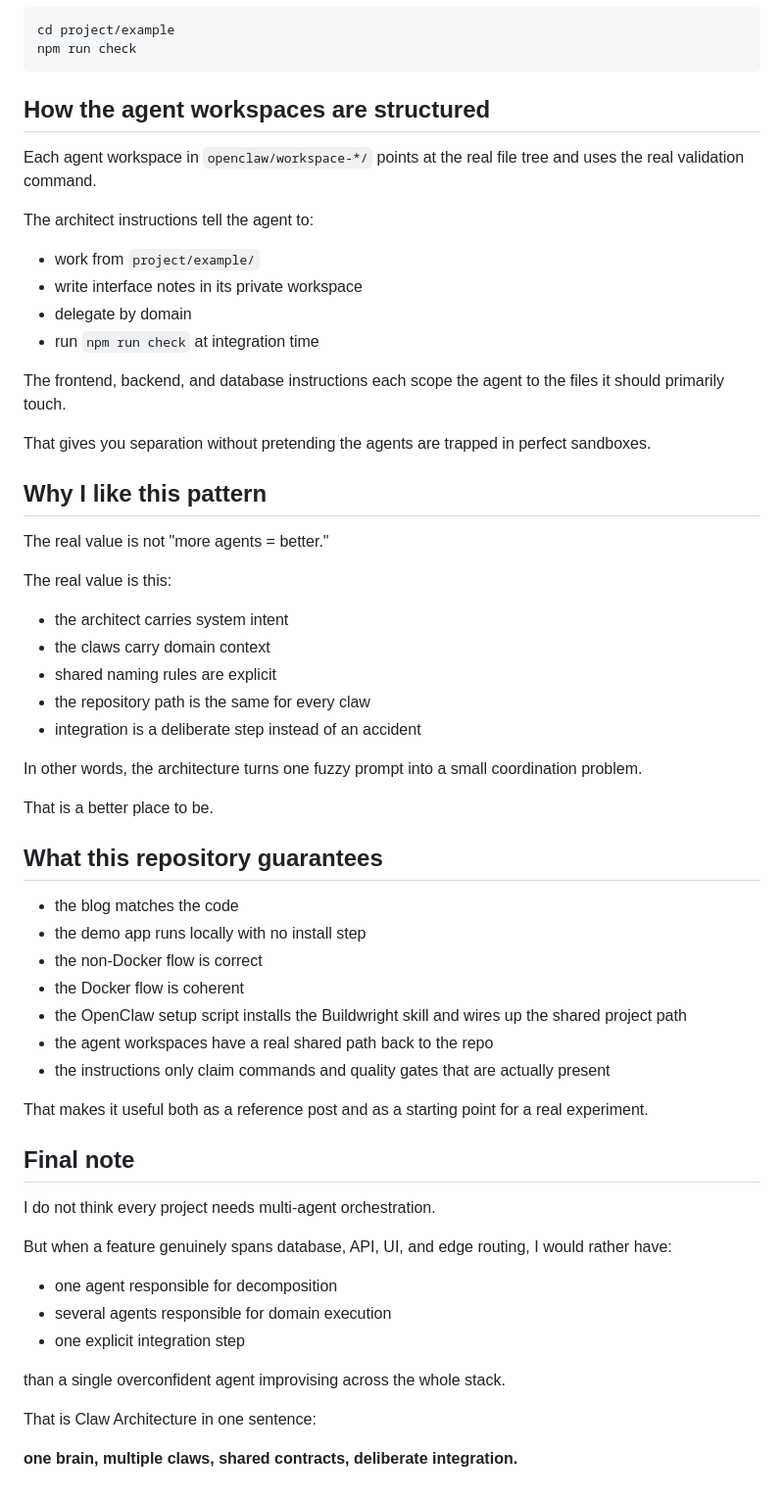
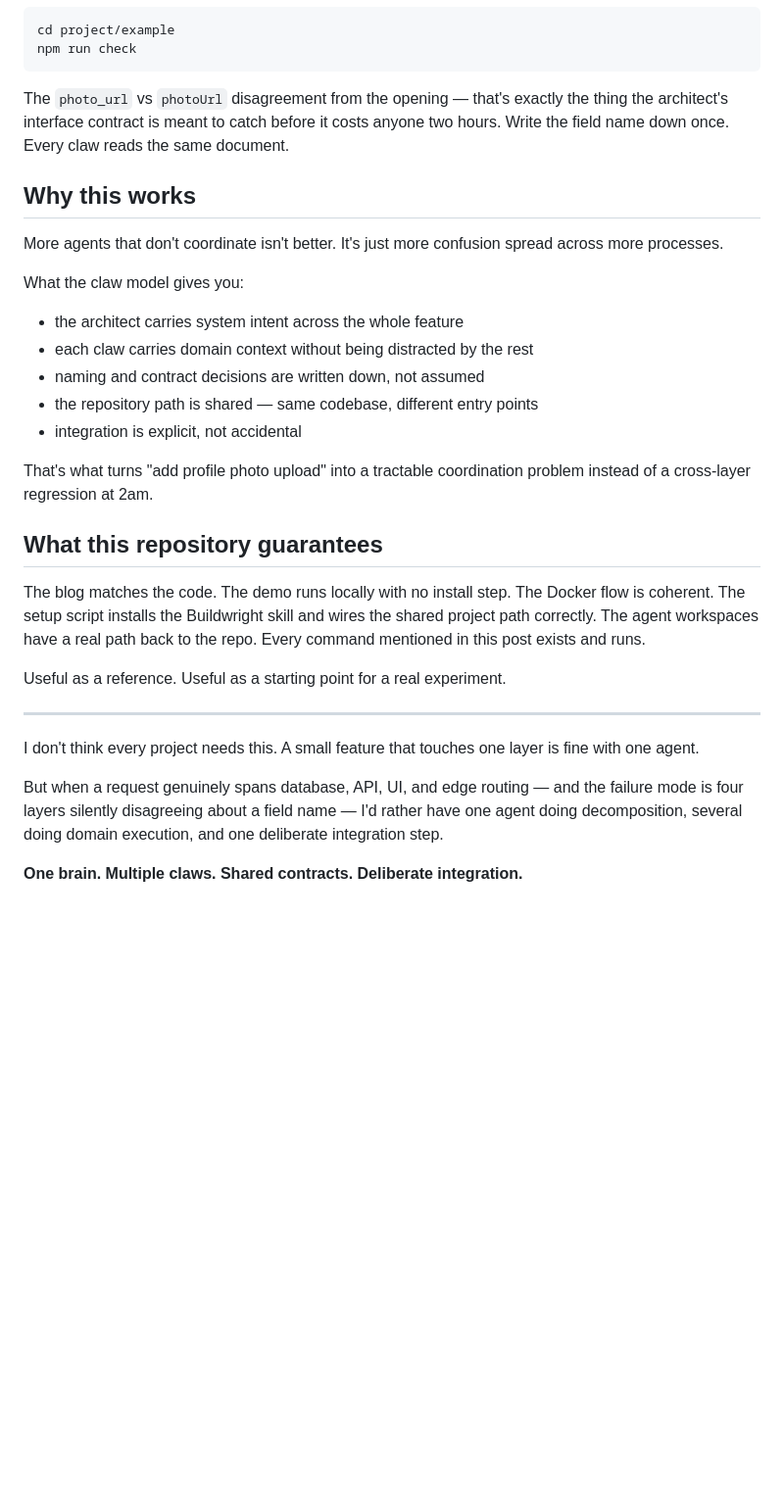
Before and after one commit to raunakkathuria/claw-architecture, a Markdown page: blog/claw-architecture-with-buildwright.md, the part around one of its changes. Shown at 98% size. Rendered like a GitHub page; blank space fills up the shorter version.

````diff
--- a/blog/claw-architecture-with-buildwright.md
+++ b/blog/claw-architecture-with-buildwright.md
@@ -290,61 +204,32 @@ cd project/example
 npm run check
 ```
 
-## How the agent workspaces are structured
+The `photo_url` vs `photoUrl` disagreement from the opening — that's exactly the thing the architect's interface contract is meant to catch before it costs anyone two hours. Write the field name down once. Every claw reads the same document.
 
-Each agent workspace in `openclaw/workspace-*/` points at the real file tree and uses the real validation command.
+## Why this works
 
-The architect instructions tell the agent to:
+More agents that don't coordinate isn't better. It's just more confusion spread across more processes.
 
-- work from `project/example/`
-- write interface notes in its private workspace
-- delegate by domain
-- run `npm run check` at integration time
+What the claw model gives you:
 
-The frontend, backend, and database instructions each scope the agent to the files it should primarily touch.
+- the architect carries system intent across the whole feature
+- each claw carries domain context without being distracted by the rest
+- naming and contract decisions are written down, not assumed
+- the repository path is shared — same codebase, different entry points
+- integration is explicit, not accidental
 
-That gives you separation without pretending the agents are trapped in perfect sandboxes.
-
-## Why I like this pattern
-
-The real value is not "more agents = better."
-
-The real value is this:
-
-- the architect carries system intent
-- the claws carry domain context
-- shared naming rules are explicit
-- the repository path is the same for every claw
-- integration is a deliberate step instead of an accident
-
-In other words, the architecture turns one fuzzy prompt into a small coordination problem.
-
-That is a better place to be.
+That's what turns "add profile photo upload" into a tractable coordination problem instead of a cross-layer regression at 2am.
 
 ## What this repository guarantees
 
-- the blog matches the code
-- the demo app runs locally with no install step
-- the non-Docker flow is correct
-- the Docker flow is coherent
-- the OpenClaw setup script installs the Buildwright skill and wires up the shared project path
-- the agent workspaces have a real shared path back to the repo
-- the instructions only claim commands and quality gates that are actually present
+The blog matches the code. The demo runs locally with no install step. The Docker flow is coherent. The setup script installs the Buildwright skill and wires the shared project path correctly. The agent workspaces have a real path back to the repo. Every command mentioned in this post exists and runs.
 
-That makes it useful both as a reference post and as a starting point for a real experiment.
+Useful as a reference. Useful as a starting point for a real experiment.
 
-## Final note
+---
 
-I do not think every project needs multi-agent orchestration.
+I don't think every project needs this. A small feature that touches one layer is fine with one agent.
 
-But when a feature genuinely spans database, API, UI, and edge routing, I would rather have:
+But when a request genuinely spans database, API, UI, and edge routing — and the failure mode is four layers silently disagreeing about a field name — I'd rather have one agent doing decomposition, several doing domain execution, and one deliberate integration step.
 
-- one agent responsible for decomposition
-- several agents responsible for domain execution
-- one explicit integration step
-
-than a single overconfident agent improvising across the whole stack.
-
-That is Claw Architecture in one sentence:
-
-**one brain, multiple claws, shared contracts, deliberate integration.**
+**One brain. Multiple claws. Shared contracts. Deliberate integration.**
````
Also changed, not shown: other parts of blog/claw-architecture-with-buildwright.md (+94 -180 lines).
